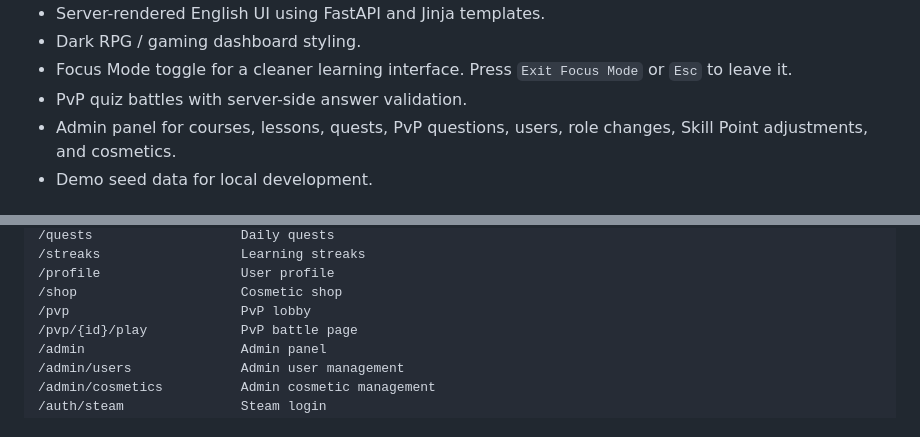
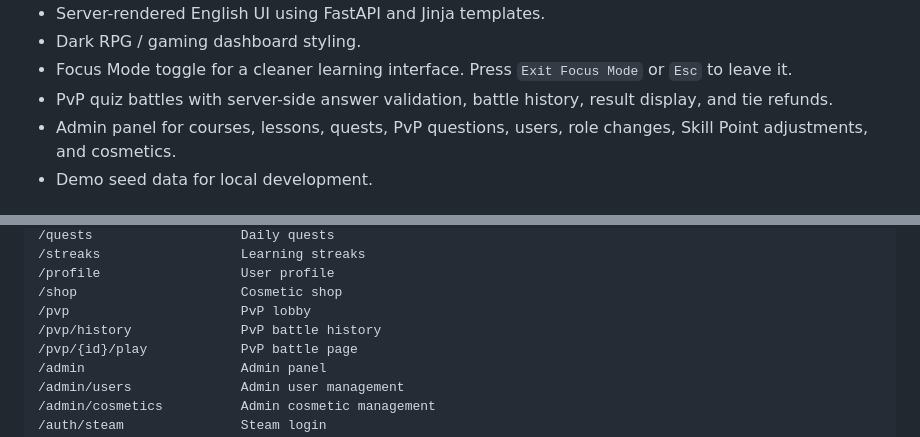
Before and after one commit to jaydeadlondon/skillarena, a Markdown page: README.md, 2 parts joined by grey strips. GitHub-like rendering.

```diff
--- a/README.md
+++ b/README.md
@@ -20,7 +20,7 @@ The current MVP includes:
 - Server-rendered English UI using FastAPI and Jinja templates.
 - Dark RPG / gaming dashboard styling.
 - Focus Mode toggle for a cleaner learning interface. Press `Exit Focus Mode` or `Esc` to leave it.
-- PvP quiz battles with server-side answer validation.
+- PvP quiz battles with server-side answer validation, battle history, result display, and tie refunds.
 - Admin panel for courses, lessons, quests, PvP questions, users, role changes, Skill Point adjustments, and cosmetics.
 - Demo seed data for local development.
 
@@ -205,6 +205,7 @@ Admin panel:
 /profile                  User profile
 /shop                     Cosmetic shop
 /pvp                      PvP lobby
+/pvp/history              PvP battle history
 /pvp/{id}/play            PvP battle page
 /admin                    Admin panel
 /admin/users              Admin user management
```
